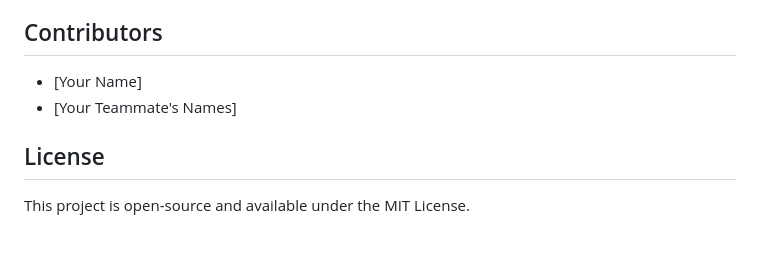
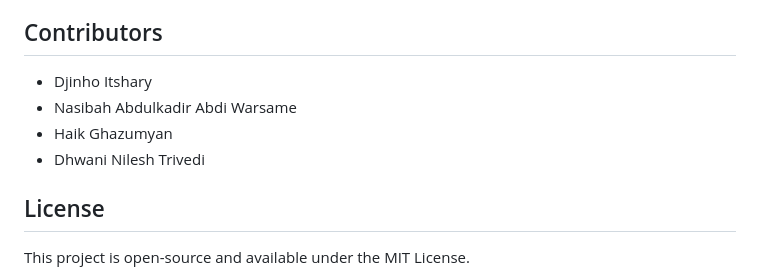
Before and after one commit to Djinho/Population-Genetics-Web-Tool, a Markdown page: README.md, the part around the change. GitHub-like rendering; blank space fills up the shorter version.

Commit message:
Update README.md
added names

```diff
--- a/README.md
+++ b/README.md
@@ -62,8 +62,12 @@ The prototype is intended for demonstration, with future enhancements focused on
 
 ## Contributors
 
-- [Your Name]
-- [Your Teammate's Names]
+- Djinho Itshary
+- Nasibah Abdulkadir Abdi Warsame
+- Haik Ghazumyan
+- Dhwani Nilesh Trivedi
+
+
 
 ## License
 
```
